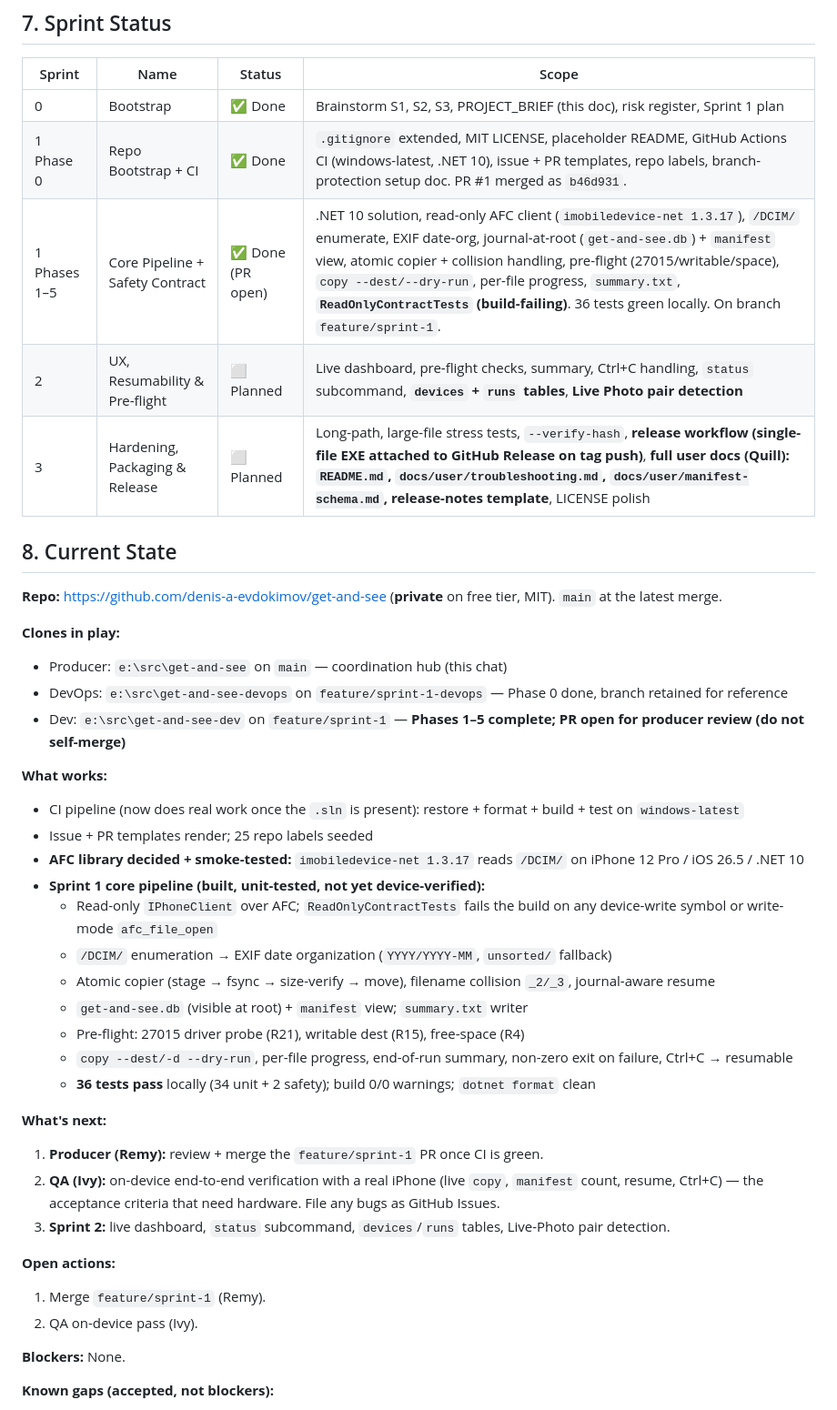
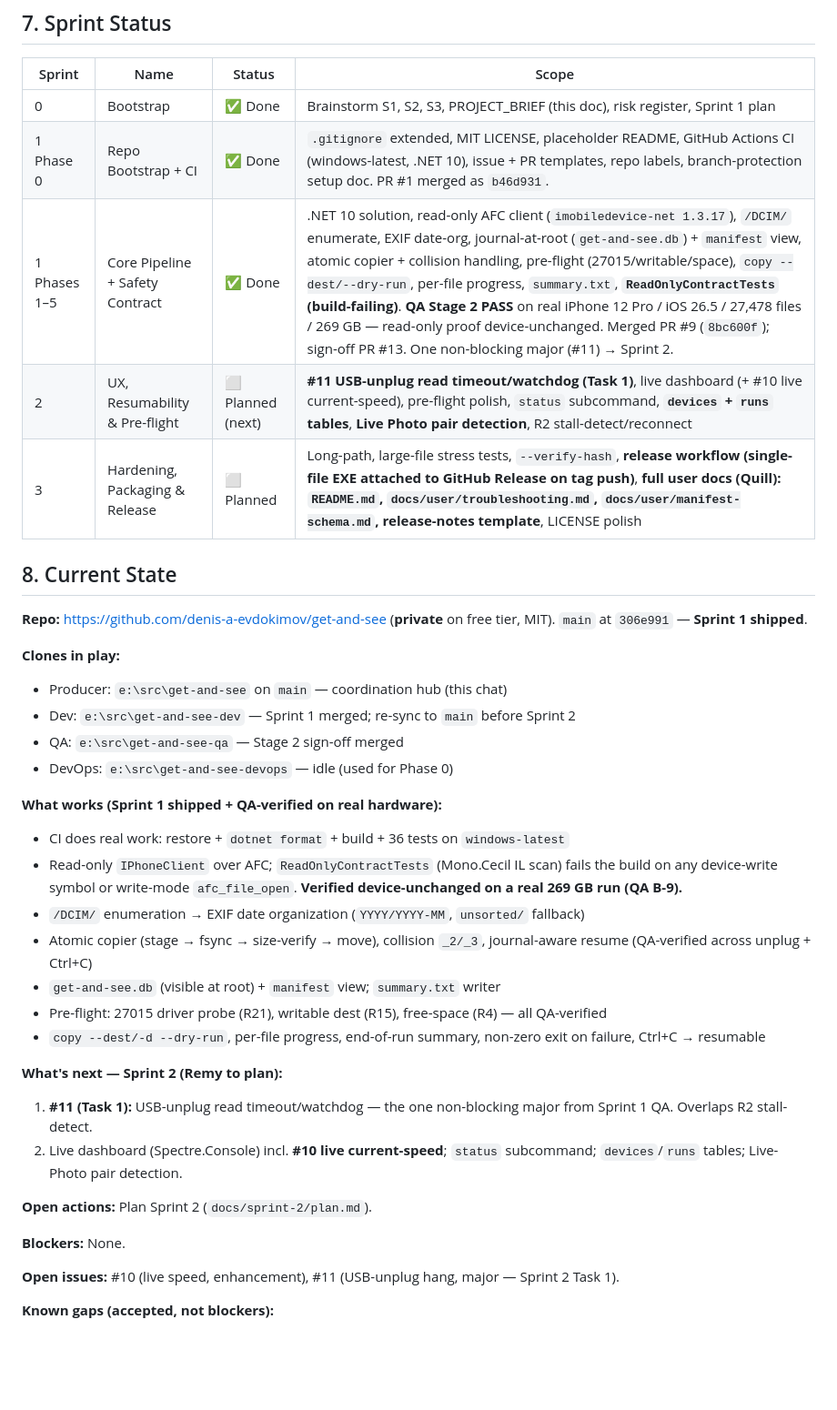
Before and after one commit to Cc-Cece/PicHarbor, a Markdown page: PROJECT_BRIEF.md, the part around the change. Shown at 91% size. Rendered like a GitHub page; blank space fills up the shorter version.

Commit message:
sprint-1: close out — Sprint 1 shipped (QA PASS), seed Sprint 2 (#11 as Task 1)

```diff
--- a/PROJECT_BRIEF.md
+++ b/PROJECT_BRIEF.md
@@ -198,42 +198,38 @@ Docs are split by audience and lifetime — no single person writes everything.
 |--------|------|--------|-------|
 | 0 | Bootstrap | ✅ Done | Brainstorm S1, S2, S3, PROJECT_BRIEF (this doc), risk register, Sprint 1 plan |
 | 1 Phase 0 | Repo Bootstrap + CI | ✅ Done | `.gitignore` extended, MIT LICENSE, placeholder README, GitHub Actions CI (windows-latest, .NET 10), issue + PR templates, repo labels, branch-protection setup doc. PR #1 merged as `b46d931`. |
-| 1 Phases 1–5 | Core Pipeline + Safety Contract | ✅ Done (PR open) | .NET 10 solution, read-only AFC client (`imobiledevice-net 1.3.17`), `/DCIM/` enumerate, EXIF date-org, journal-at-root (`get-and-see.db`) + `manifest` view, atomic copier + collision handling, pre-flight (27015/writable/space), `copy --dest/--dry-run`, per-file progress, `summary.txt`, **`ReadOnlyContractTests` (build-failing)**. 36 tests green locally. On branch `feature/sprint-1`. |
-| 2 | UX, Resumability & Pre-flight | ⬜ Planned | Live dashboard, pre-flight checks, summary, Ctrl+C handling, `status` subcommand, **`devices` + `runs` tables**, **Live Photo pair detection** |
+| 1 Phases 1–5 | Core Pipeline + Safety Contract | ✅ Done | .NET 10 solution, read-only AFC client (`imobiledevice-net 1.3.17`), `/DCIM/` enumerate, EXIF date-org, journal-at-root (`get-and-see.db`) + `manifest` view, atomic copier + collision handling, pre-flight (27015/writable/space), `copy --dest/--dry-run`, per-file progress, `summary.txt`, **`ReadOnlyContractTests` (build-failing)**. **QA Stage 2 PASS** on real iPhone 12 Pro / iOS 26.5 / 27,478 files / 269 GB — read-only proof device-unchanged. Merged PR #9 (`8bc600f`); sign-off PR #13. One non-blocking major (#11) → Sprint 2. |
+| 2 | UX, Resumability & Pre-flight | ⬜ Planned (next) | **#11 USB-unplug read timeout/watchdog (Task 1)**, live dashboard (+ #10 live current-speed), pre-flight polish, `status` subcommand, **`devices` + `runs` tables**, **Live Photo pair detection**, R2 stall-detect/reconnect |
 | 3 | Hardening, Packaging & Release | ⬜ Planned | Long-path, large-file stress tests, `--verify-hash`, **release workflow (single-file EXE attached to GitHub Release on tag push)**, **full user docs (Quill): `README.md`, `docs/user/troubleshooting.md`, `docs/user/manifest-schema.md`, release-notes template**, LICENSE polish |
 
 ## 8. Current State
 
-**Repo:** https://github.com/denis-a-evdokimov/get-and-see (**private** on free tier, MIT). `main` at the latest merge.
+**Repo:** https://github.com/denis-a-evdokimov/get-and-see (**private** on free tier, MIT). `main` at `306e991` — **Sprint 1 shipped**.
 
 **Clones in play:**
 - Producer: `e:\src\get-and-see` on `main` — coordination hub (this chat)
-- DevOps: `e:\src\get-and-see-devops` on `feature/sprint-1-devops` — Phase 0 done, branch retained for reference
-- Dev: `e:\src\get-and-see-dev` on `feature/sprint-1` — **Phases 1–5 complete; PR open for producer review (do not self-merge)**
+- Dev: `e:\src\get-and-see-dev` — Sprint 1 merged; re-sync to `main` before Sprint 2
+- QA: `e:\src\get-and-see-qa` — Stage 2 sign-off merged
+- DevOps: `e:\src\get-and-see-devops` — idle (used for Phase 0)
 
-**What works:**
-- CI pipeline (now does real work once the `.sln` is present): restore + format + build + test on `windows-latest`
-- Issue + PR templates render; 25 repo labels seeded
-- **AFC library decided + smoke-tested:** `imobiledevice-net 1.3.17` reads `/DCIM/` on iPhone 12 Pro / iOS 26.5 / .NET 10
-- **Sprint 1 core pipeline (built, unit-tested, not yet device-verified):**
-  - Read-only `IPhoneClient` over AFC; `ReadOnlyContractTests` fails the build on any device-write symbol or write-mode `afc_file_open`
-  - `/DCIM/` enumeration → EXIF date organization (`YYYY/YYYY-MM`, `unsorted/` fallback)
-  - Atomic copier (stage → fsync → size-verify → move), filename collision `_2/_3`, journal-aware resume
-  - `get-and-see.db` (visible at root) + `manifest` view; `summary.txt` writer
-  - Pre-flight: 27015 driver probe (R21), writable dest (R15), free-space (R4)
-  - `copy --dest/-d --dry-run`, per-file progress, end-of-run summary, non-zero exit on failure, Ctrl+C → resumable
-  - **36 tests pass** locally (34 unit + 2 safety); build 0/0 warnings; `dotnet format` clean
+**What works (Sprint 1 shipped + QA-verified on real hardware):**
+- CI does real work: restore + `dotnet format` + build + 36 tests on `windows-latest`
+- Read-only `IPhoneClient` over AFC; `ReadOnlyContractTests` (Mono.Cecil IL scan) fails the build on any device-write symbol or write-mode `afc_file_open`. **Verified device-unchanged on a real 269 GB run (QA B-9).**
+- `/DCIM/` enumeration → EXIF date organization (`YYYY/YYYY-MM`, `unsorted/` fallback)
+- Atomic copier (stage → fsync → size-verify → move), collision `_2/_3`, journal-aware resume (QA-verified across unplug + Ctrl+C)
+- `get-and-see.db` (visible at root) + `manifest` view; `summary.txt` writer
+- Pre-flight: 27015 driver probe (R21), writable dest (R15), free-space (R4) — all QA-verified
+- `copy --dest/-d --dry-run`, per-file progress, end-of-run summary, non-zero exit on failure, Ctrl+C → resumable
 
-**What's next:**
-1. **Producer (Remy):** review + merge the `feature/sprint-1` PR once CI is green.
-2. **QA (Ivy):** on-device end-to-end verification with a real iPhone (live `copy`, `manifest` count, resume, Ctrl+C) — the acceptance criteria that need hardware. File any bugs as GitHub Issues.
-3. **Sprint 2:** live dashboard, `status` subcommand, `devices`/`runs` tables, Live-Photo pair detection.
+**What's next — Sprint 2 (Remy to plan):**
+1. **#11 (Task 1):** USB-unplug read timeout/watchdog — the one non-blocking major from Sprint 1 QA. Overlaps R2 stall-detect.
+2. Live dashboard (Spectre.Console) incl. **#10 live current-speed**; `status` subcommand; `devices`/`runs` tables; Live-Photo pair detection.
 
-**Open actions:**
-1. Merge `feature/sprint-1` (Remy).
-2. QA on-device pass (Ivy).
+**Open actions:** Plan Sprint 2 (`docs/sprint-2/plan.md`).
 
 **Blockers:** None.
+
+**Open issues:** #10 (live speed, enhancement), #11 (USB-unplug hang, major — Sprint 2 Task 1).
 
 **Known gaps (accepted, not blockers):**
 - **Branch protection on `main` is NOT enforced.** The repo is private on free GitHub tier, which restricts both classic protection and rulesets to paid/public repos. Decision: stay private for now and enforce "no direct pushes to main" by discipline. Documented in `docs/sprint-1/branch-protection-setup.md`. Revisit if the repo goes public or upgrades.
```
